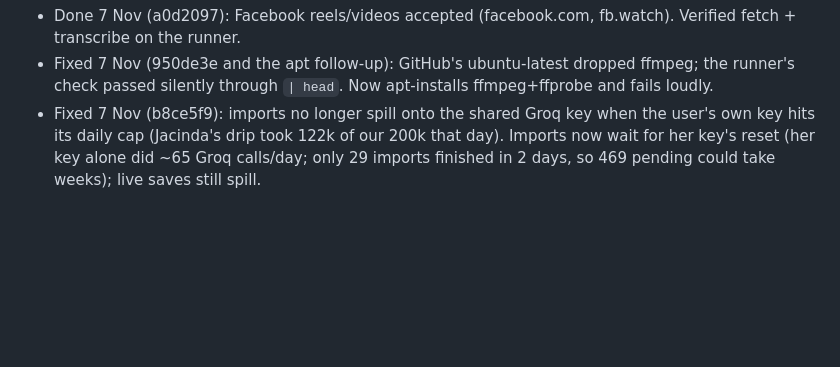
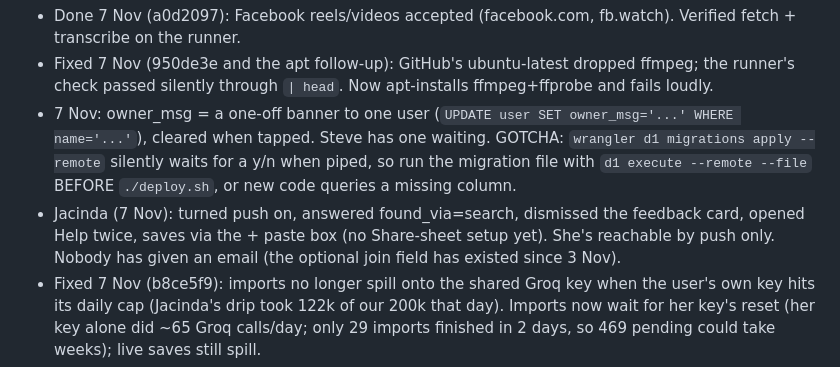
Before and after one commit to Parthuss/stash, a Markdown page: HANDOFF.md, the part around the change. Drawn GitHub-style; blank space fills up the shorter version.

Commit message:
Handoff: owner_msg, migration gotcha, Jacinda behaviour
Co-Authored-By: Claude Opus 5.5 <noreply@anthropic.com>

```diff
--- a/HANDOFF.md
+++ b/HANDOFF.md
@@ -54,6 +54,8 @@ only "Tried ✓"; chip "to try"; button "I tried this". "Used" is set only by th
 **Open / next:**
 - Done 7 Nov (a0d2097): Facebook reels/videos accepted (facebook.com, fb.watch). Verified fetch + transcribe on the runner.
 - Fixed 7 Nov (950de3e and the apt follow-up): GitHub's ubuntu-latest dropped ffmpeg; the runner's check passed silently through `| head`. Now apt-installs ffmpeg+ffprobe and fails loudly.
+- 7 Nov: owner_msg = a one-off banner to one user (`UPDATE user SET owner_msg='...' WHERE name='...'`), cleared when tapped. Steve has one waiting. GOTCHA: `wrangler d1 migrations apply --remote` silently waits for a y/n when piped, so run the migration file with `d1 execute --remote --file` BEFORE `./deploy.sh`, or new code queries a missing column.
+- Jacinda (7 Nov): turned push on, answered found_via=search, dismissed the feedback card, opened Help twice, saves via the + paste box (no Share-sheet setup yet). She's reachable by push only. Nobody has given an email (the optional join field has existed since 3 Nov).
 - Fixed 7 Nov (b8ce5f9): imports no longer spill onto the shared Groq key when the user's own key hits its daily cap (Jacinda's drip took 122k of our 200k that day). Imports now wait for her key's reset (her key alone did ~65 Groq calls/day; only 29 imports finished in 2 days, so 469 pending could take weeks); live saves still spill.
 - Done 7 Nov (51ea4c4): iPhone Shortcut is token-free. It opens `/?url=…&src=shortcut` in Safari; the signed-in web app saves it (signed-out shares wait through sign-in). Needs one real-iPhone test. Old token Shortcuts still work.
 - Check tomorrow's `paint_ms` / `load_ms` in `ui_event` to confirm the speedup.
```
